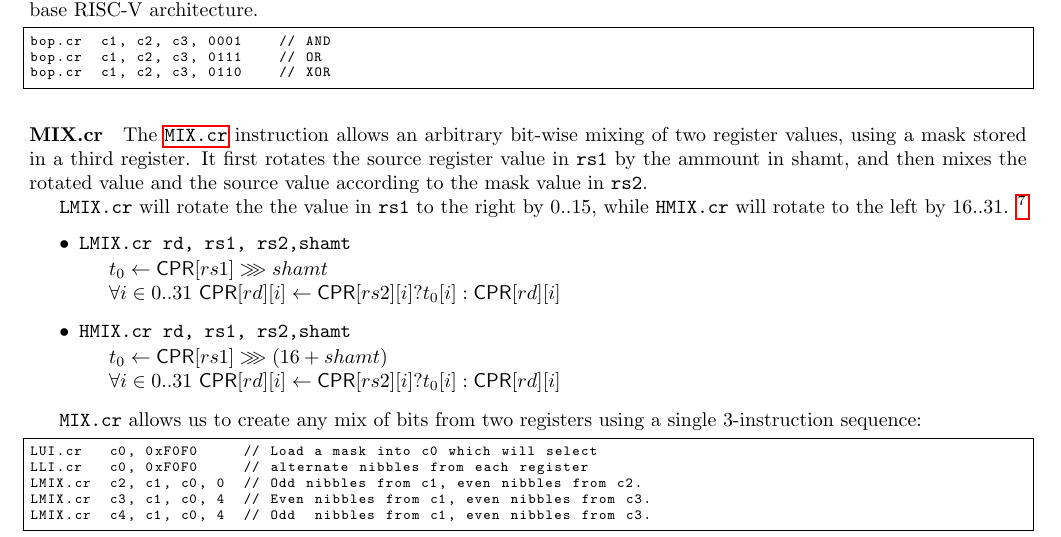
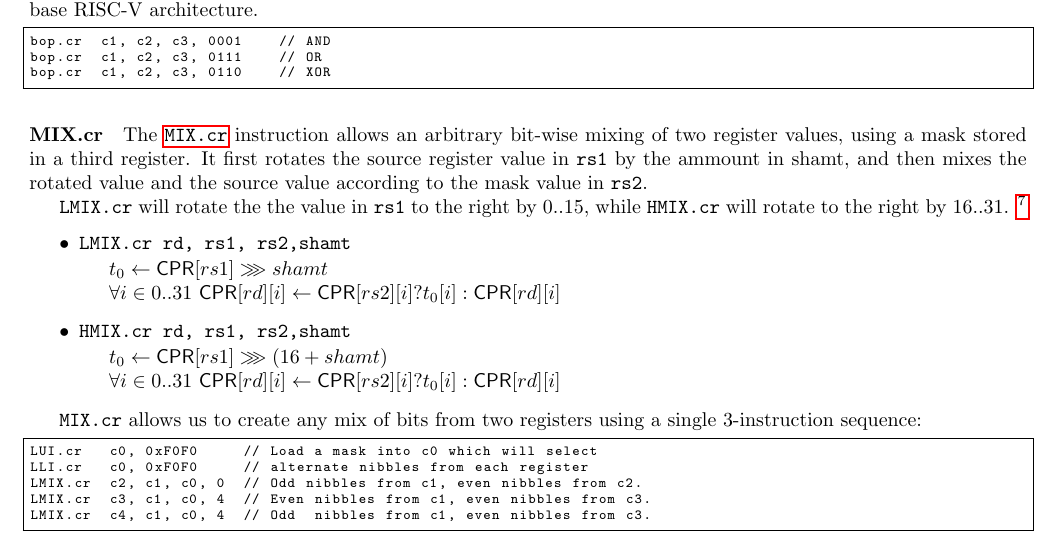
Before and after one commit to scarv/xcrypto, a LaTeX document (docs/crypto-ise.tex, which reads docs/crypto-ise.specification.tex): part of page 6 of 13, cut so that both start at the same text. Compiled offline with pdfLaTeX; a LaTeX package or settings file that is missing is left out.

Commit message:
Typo in MIX

```diff
--- a/docs/crypto-ise.specification.tex
+++ b/docs/crypto-ise.specification.tex
@@ -331,7 +331,7 @@ the rotated value and the source value according to the mask value in
 {\tt rs2}.
 
 \ASM{LMIX.cr} will rotate the the value in {\tt rs1} to the right by $0..15$,
-while \ASM{HMIX.cr} will rotate to the left by $16..31$.
+while \ASM{HMIX.cr} will rotate to the right by $16..31$.
 \designnote{This decision was made simply to make the encoding space
 easier to manage. Rather than adding another 5-bit immediate field, it was
 more efficient to re-use the 4-bit lut field of the \instref{BOP.cr}
```
